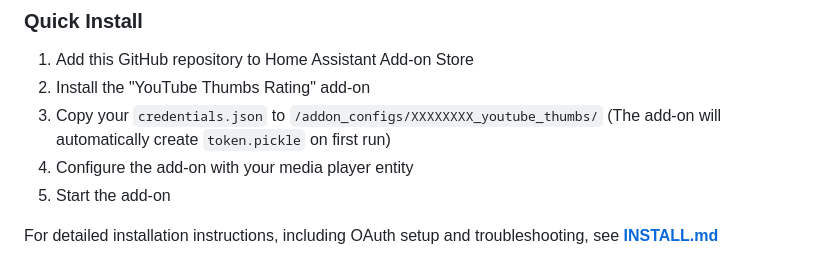
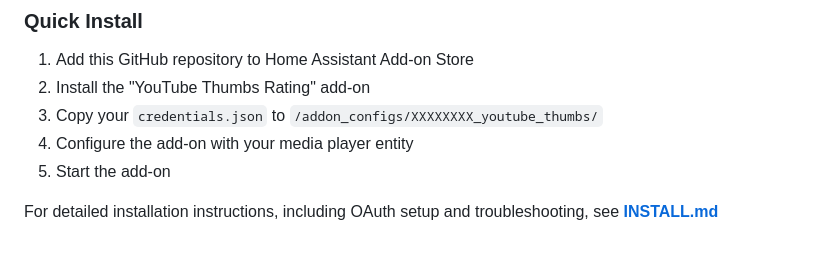
Before and after one commit to mdupreejr/youtube-thumbs, a Markdown page: README.md, the part around the change. GitHub-like rendering.

Commit message:
Update installation instructions in README.md
Removed note about automatic creation of token.pickle.

```diff
--- a/README.md
+++ b/README.md
@@ -23,7 +23,6 @@ This add-on provides a Flask service that integrates with Home Assistant to auto
 1. Add this GitHub repository to Home Assistant Add-on Store
 2. Install the "YouTube Thumbs Rating" add-on
 3. Copy your `credentials.json` to `/addon_configs/XXXXXXXX_youtube_thumbs/`
-   (The add-on will automatically create `token.pickle` on first run)
 4. Configure the add-on with your media player entity
 5. Start the add-on
 
```
